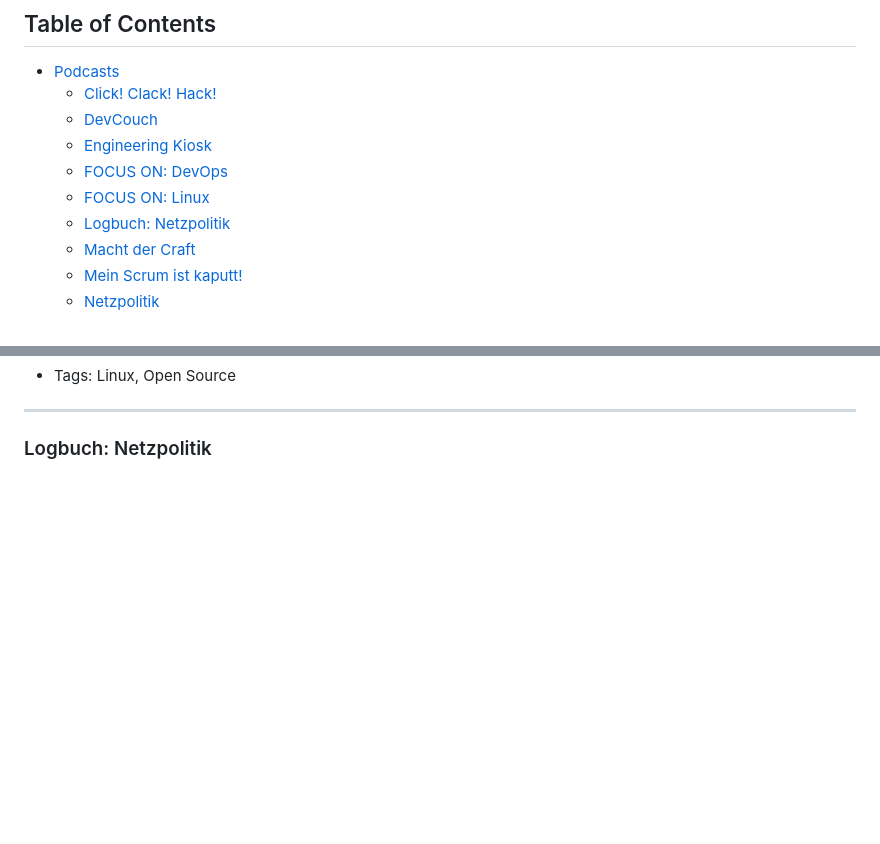
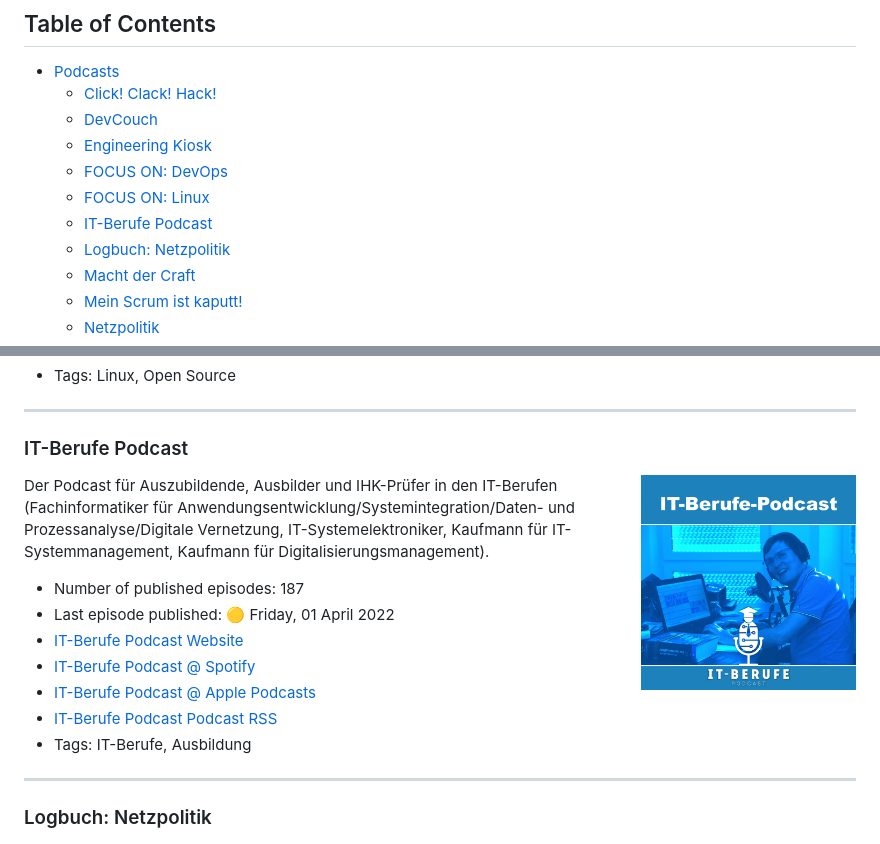
Before and after one commit to EngineeringKiosk/GermanTechPodcasts, a Markdown page: README.md, 2 parts joined by grey strips. GitHub-like rendering; pictures changed too: generated/images/it-berufe-podcast.jpg (added); blank space fills up the shorter version.

Commit message:
Update generated podcast content

```diff
--- a/README.md
+++ b/README.md
@@ -10,6 +10,7 @@ A curated list of German Tech Podcasts :de: :austria: :switzerland:
   * [Engineering Kiosk](#engineering-kiosk)
   * [FOCUS ON: DevOps](#focus-on-devops)
   * [FOCUS ON: Linux](#focus-on-linux)
+  * [IT-Berufe Podcast](#it-berufe-podcast)
   * [Logbuch: Netzpolitik](#logbuch-netzpolitik)
   * [Macht der Craft](#macht-der-craft)
   * [Mein Scrum ist kaputt!](#mein-scrum-ist-kaputt)
@@ -109,6 +110,22 @@ Der FOCUS ON: Linux Podcast beschäftigt sich mit verschiedenen Themen rund um L
 * [FOCUS ON: Linux @ Apple Podcasts](https://podcasts.apple.com/de/podcast/1606139089)
 * [FOCUS ON: Linux Podcast RSS](https://ageofdevops.de/feed/podcast/fol)
 * Tags: Linux, Open Source
+
+----
+
+<h3 id="it-berufe-podcast">IT-Berufe Podcast</h3>
+
+<img align="right" width="215" height="215" src="./generated/images/it-berufe-podcast.jpg" />
+
+Der Podcast für Auszubildende, Ausbilder und IHK-Prüfer in den IT-Berufen (Fachinformatiker für Anwendungsentwicklung/Systemintegration/Daten- und Prozessanalyse/Digitale Vernetzung, IT-Systemelektroniker, Kaufmann für IT-Systemmanagement, Kaufmann für Digitalisierungsmanagement).
+
+* Number of published episodes: 187
+* Last episode published: 🟡 Friday, 01 April 2022
+* [IT-Berufe Podcast Website](https://it-berufe-podcast.de/episoden/)
+* [IT-Berufe Podcast @ Spotify](https://open.spotify.com/show/3Z9nS0wsn9akCfo6zrmNb1)
+* [IT-Berufe Podcast @ Apple Podcasts](https://podcasts.apple.com/de/podcast/979050513)
+* [IT-Berufe Podcast Podcast RSS](https://it-berufe-podcast.de/feed/podcast/)
+* Tags: IT-Berufe, Ausbildung
 
 ----
 
```
Also changed, not shown: 1 other file.
